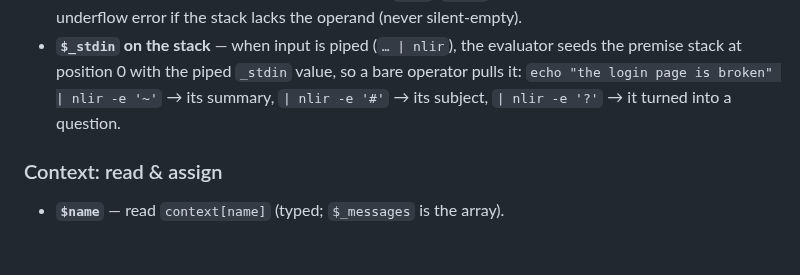
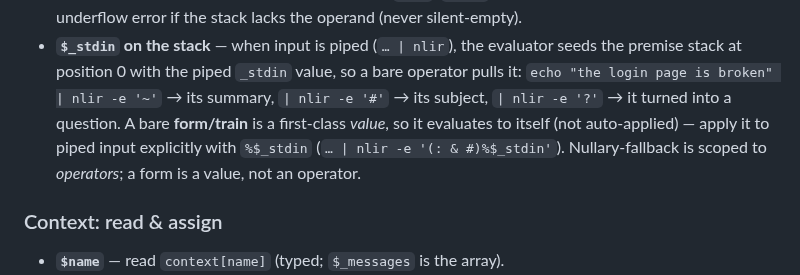
Before and after one commit to harryaskham/nlir, a Markdown page: SPEC.md, the part around the change. GitHub-like rendering; blank space fills up the shorter version.

Commit message:
docs(SPEC): clarify operator-vs-form boundary for tacit stdin
Reintegrate agent branch agent/aurora/nlir/aurora-nlir-nlir-dev-aur-1
Agent: aurora-nlir-nlir-dev-aur-1
Project: nlir
Node: aurora
Head: 71f26b2
Mode: direct
Caco-Land: agent/aurora/nlir/aurora-nlir-nlir-dev-aur-1
Beads: bd-9a3e7c, bd-9aac32, bd-2f4d5e, bd-d2437c, bd-8956b1, bd-6f9c1d, bd-e27e67, bd-5c19c4, bd-502b6c, bd-57f470, bd-14af74, bd-970e05, bd-fd3a37, bd-14, bd-7e465a, bd-af5638, bd-44c294, bd-773b8d, bd-c833a8, bd-f9bc37, bd-6335dc, bd-89eb89, bd-0f7655, bd-30b70d, bd-c80b5a, bd-cb761e, bd-b1d501, bd-d8d757, bd-89bcb7, bd-ca518b, bd-799000, bd-c81e06, bd-ae1730, bd-89bc, bd-89bcb, bd-5dd86f

[bd-9a3e7c]

[bd-9aac32]

[bd-2f4d5e]

[bd-d2437c]

[bd-8956b1]

[bd-6f9c1d]

[bd-e27e67]

[bd-5c19c4]

[bd-502b6c]

[bd-57f470]

[bd-14af74]

[bd-970e05]

[bd-fd3a37]

[bd-14]

[bd-7e465a]

[bd-af5638]

[bd-44c294]

[bd-773b8d]

[bd-c833a8]

[bd-f9bc37]

[bd-6335dc]

[bd-89eb89]

[bd-0f7655]

[bd-30b70d]

[bd-c80b5a]

[bd-cb761e]

[bd-b1d501]

[bd-d8d757]

[bd-89bcb7]

[bd-ca518b]

[bd-799000]

[bd-c81e06]

[bd-ae1730]

[bd-89bc]

[bd-89bcb]

[bd-5dd86f]

```diff
--- a/SPEC.md
+++ b/SPEC.md
@@ -121,7 +121,11 @@ transformations differ by mode.
 - **`$_stdin` on the stack** — when input is piped (`… | nlir`), the evaluator seeds
   the premise stack at position 0 with the piped `_stdin` value, so a bare operator
   pulls it: `echo "the login page is broken" | nlir -e '~'` → its summary,
-  `| nlir -e '#'` → its subject, `| nlir -e '?'` → it turned into a question.
+  `| nlir -e '#'` → its subject, `| nlir -e '?'` → it turned into a question. A bare
+  **form/train** is a first-class *value*, so it evaluates to itself (not
+  auto-applied) — apply it to piped input explicitly with `%$_stdin`
+  (`… | nlir -e '(: & #)%$_stdin'`). Nullary-fallback is scoped to *operators*; a
+  form is a value, not an operator.
 
 ### Context: read & assign
 - **`$name`** — read `context[name]` (typed; `$_messages` is the array).
```
